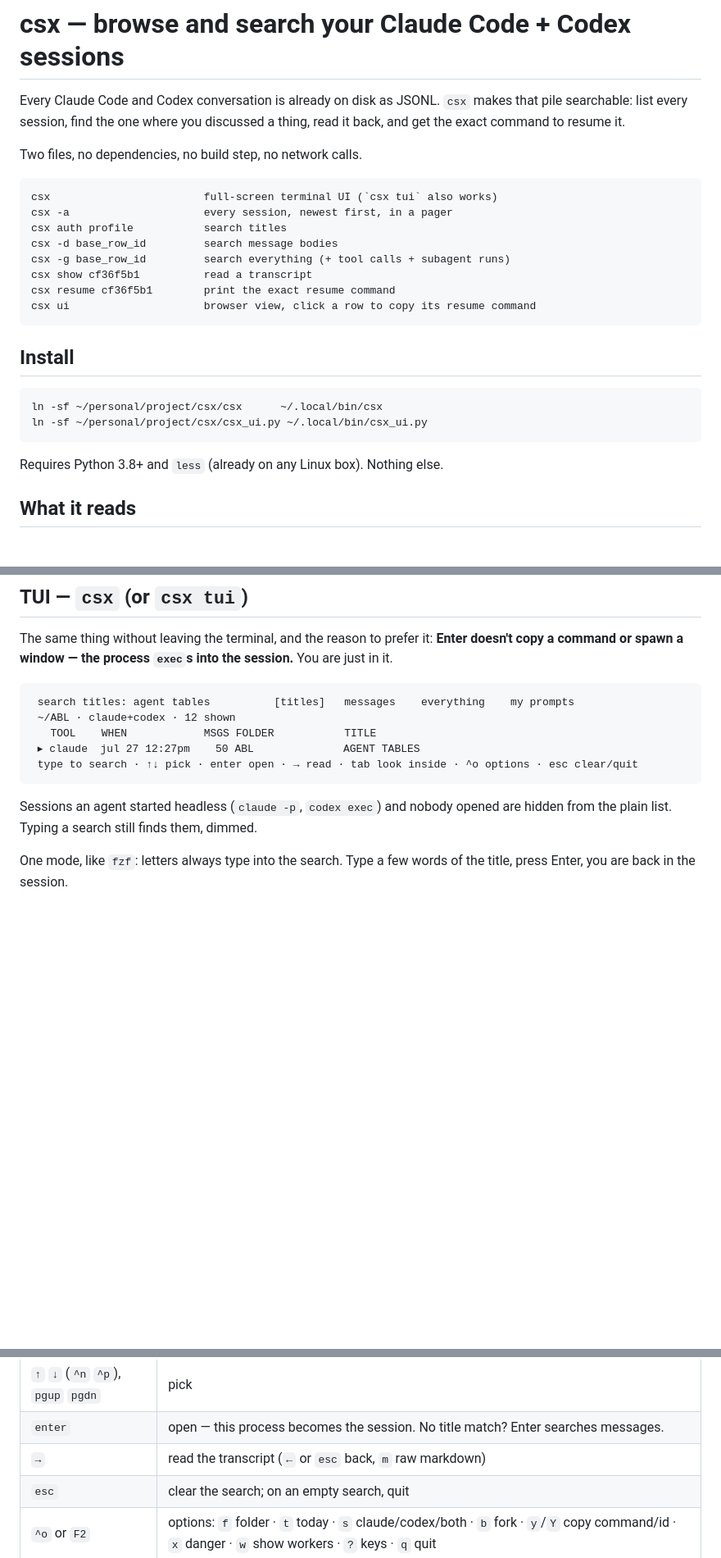
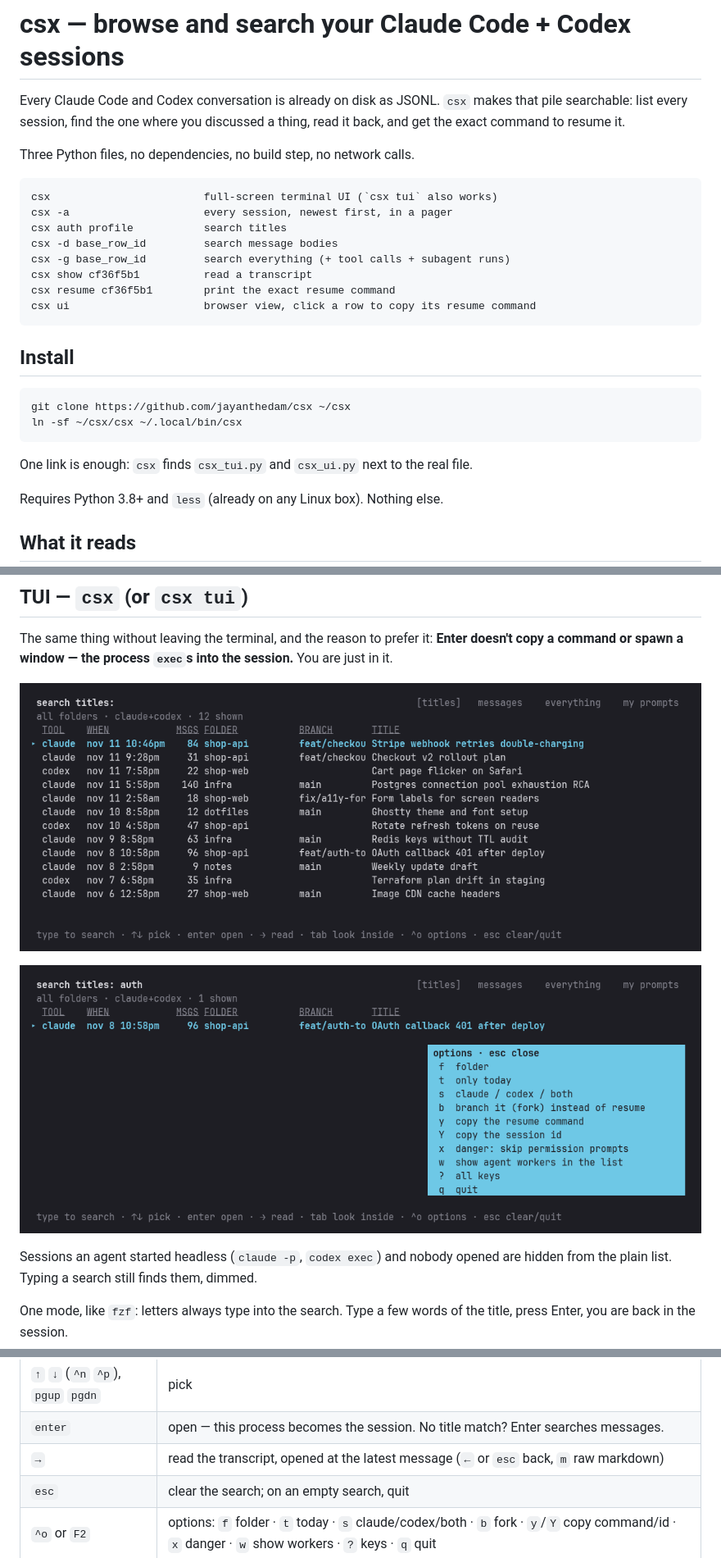
Before and after one commit to jayanthedam/csx, a Markdown page: README.md, 3 parts joined by grey strips. Shown at 82% size. Rendered like a GitHub page; pictures changed too: docs/tui-menu.png (added), docs/tui.png (added); blank space fills up the shorter version.

Commit message:
csx: one-link install, README screenshots
- Find csx_tui.py / csx_ui.py next to the real file (realpath), so a
  single ~/.local/bin/csx symlink is a full install.
- README: clone + one-link install, three files not two, reader opens
  at the latest message, screenshots rendered from made-up sessions.

Co-Authored-By: Claude Opus 5.5 <noreply@anthropic.com>
Claude-Session: https://claude.ai/code/session_01QycVz9ek93tC9guHyo5XjK

````diff
--- a/README.md
+++ b/README.md
@@ -4,7 +4,7 @@ Every Claude Code and Codex conversation is already on disk as JSONL. `csx` make
 that pile searchable: list every session, find the one where you discussed a thing,
 read it back, and get the exact command to resume it.
 
-Two files, no dependencies, no build step, no network calls.
+Three Python files, no dependencies, no build step, no network calls.
 
 ```
 csx                        full-screen terminal UI (`csx tui` also works)
@@ -20,9 +20,11 @@ csx ui                     browser view, click a row to copy its resume command
 ## Install
 
 ```bash
-ln -sf ~/personal/project/csx/csx      ~/.local/bin/csx
-ln -sf ~/personal/project/csx/csx_ui.py ~/.local/bin/csx_ui.py
+git clone https://github.com/jayanthedam/csx ~/csx
+ln -sf ~/csx/csx ~/.local/bin/csx
 ```
+
+One link is enough: `csx` finds `csx_tui.py` and `csx_ui.py` next to the real file.
 
 Requires Python 3.8+ and `less` (already on any Linux box). Nothing else.
 
@@ -84,13 +86,9 @@ The same thing without leaving the terminal, and the reason to prefer it:
 **Enter doesn't copy a command or spawn a window — the process `exec`s into the
 session.** You are just in it.
 
-```
- search titles: agent tables          [titles]   messages    everything    my prompts
- ~/ABL · claude+codex · 12 shown
-   TOOL    WHEN            MSGS FOLDER           TITLE
- ▸ claude  jul 27 12:27pm    50 ABL              AGENT TABLES
- type to search · ↑↓ pick · enter open · → read · tab look inside · ^o options · esc clear/quit
-```
+![csx TUI: session list](docs/tui.png)
+
+![csx TUI: search with the ^o options menu open](docs/tui-menu.png)
 
 Sessions an agent started headless (`claude -p`, `codex exec`) and nobody
 opened are hidden from the plain list. Typing a search still finds them, dimmed.
@@ -104,7 +102,7 @@ the title, press Enter, you are back in the session.
 | `tab` | look inside: messages → + tool calls & subagents → your prompt log → titles |
 | `↑` `↓` (`^n` `^p`), `pgup` `pgdn` | pick |
 | `enter` | open — this process becomes the session. No title match? Enter searches messages. |
-| `→` | read the transcript (`←` or `esc` back, `m` raw markdown) |
+| `→` | read the transcript, opened at the latest message (`←` or `esc` back, `m` raw markdown) |
 | `esc` | clear the search; on an empty search, quit |
 | `^o` or `F2` | options: `f` folder · `t` today · `s` claude/codex/both · `b` fork · `y`/`Y` copy command/id · `x` danger · `w` show workers · `?` keys · `q` quit |
 
````
Also changed, not shown: 1 other file.
